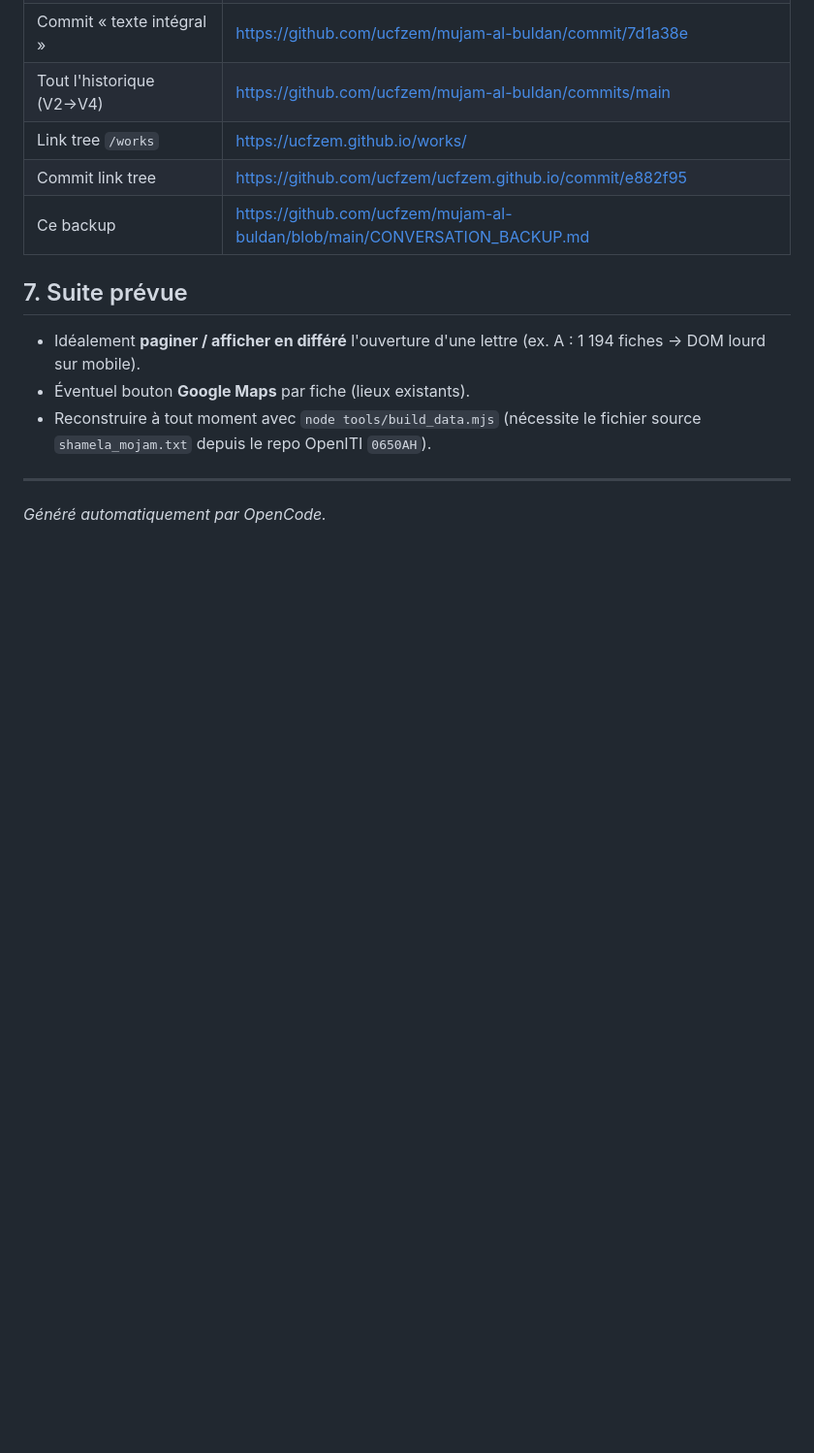
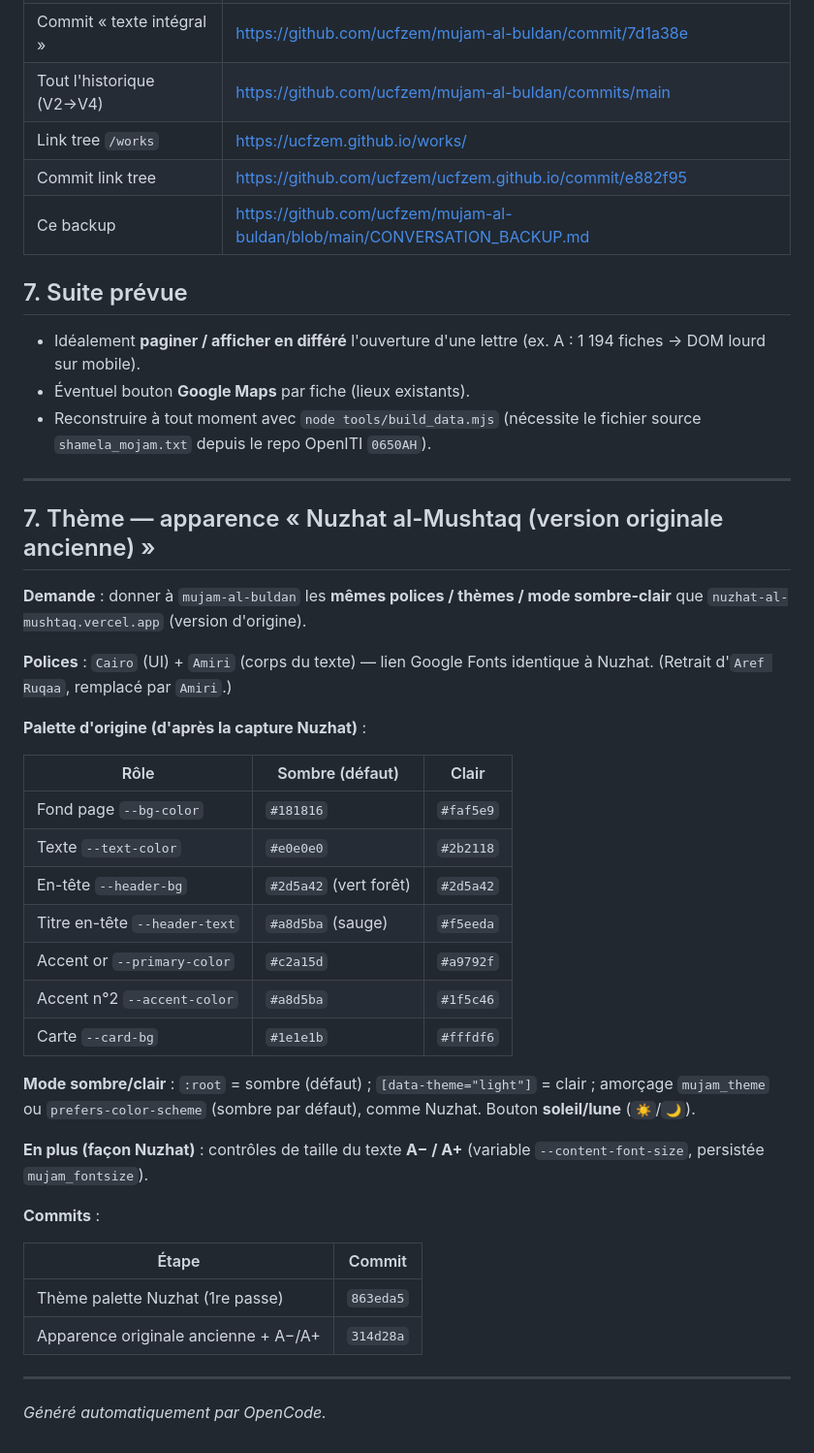
Before and after one commit to ucfzem/mujam-al-buldan, a Markdown page: CONVERSATION_BACKUP.md, the part around the change. Shown at 97% size. Rendered like a GitHub page; blank space fills up the shorter version.

Commit message:
docs: backup — section 7 (original-old Nuzhat theme, fonts, dark/light, A-/A+)

```diff
--- a/CONVERSATION_BACKUP.md
+++ b/CONVERSATION_BACKUP.md
@@ -137,4 +137,40 @@ Fichier : `ucfzem/ucfzem.github.io` → **`works/index.html`** (section ouverte
 
 ---
 
+## 7. Thème — apparence « Nuzhat al-Mushtaq (version originale ancienne) »
+
+**Demande** : donner à `mujam-al-buldan` les **mêmes polices / thèmes / mode
+sombre-clair** que `nuzhat-al-mushtaq.vercel.app` (version d'origine).
+
+**Polices** : `Cairo` (UI) + `Amiri` (corps du texte) — lien Google Fonts
+identique à Nuzhat. (Retrait d'`Aref Ruqaa`, remplacé par `Amiri`.)
+
+**Palette d'origine (d'après la capture Nuzhat)** :
+
+| Rôle | Sombre (défaut) | Clair |
+|------|-----------------|-------|
+| Fond page `--bg-color` | `#181816` | `#faf5e9` |
+| Texte `--text-color` | `#e0e0e0` | `#2b2118` |
+| En-tête `--header-bg` | `#2d5a42` (vert forêt) | `#2d5a42` |
+| Titre en-tête `--header-text` | `#a8d5ba` (sauge) | `#f5eeda` |
+| Accent or `--primary-color` | `#c2a15d` | `#a9792f` |
+| Accent n°2 `--accent-color` | `#a8d5ba` | `#1f5c46` |
+| Carte `--card-bg` | `#1e1e1b` | `#fffdf6` |
+
+**Mode sombre/clair** : `:root` = sombre (défaut) ; `[data-theme="light"]` =
+clair ; amorçage `mujam_theme` ou `prefers-color-scheme` (sombre par défaut),
+comme Nuzhat. Bouton **soleil/lune** (`☀️`/`🌙`).
+
+**En plus (façon Nuzhat)** : contrôles de taille du texte **A− / A+**
+(variable `--content-font-size`, persistée `mujam_fontsize`).
+
+**Commits** :
+
+| Étape | Commit |
+|-------|--------|
+| Thème palette Nuzhat (1re passe) | `863eda5` |
+| Apparence originale ancienne + A−/A+ | `314d28a` |
+
+---
+
 *Généré automatiquement par OpenCode.*
```
